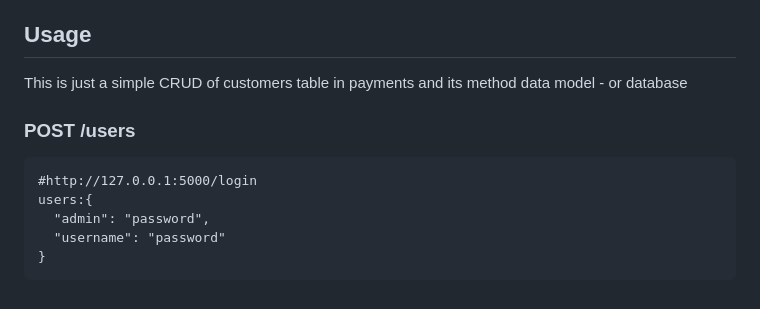
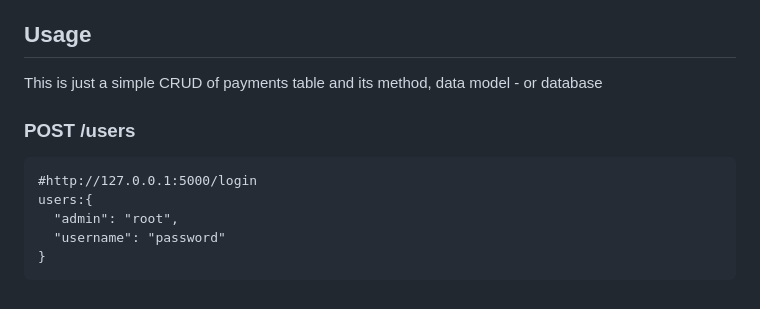
Before and after one commit to AprilJoyGamboa/CSE1_FinalDrill, a Markdown page: README.md, the part around the change. Rendered like a GitHub page.

````diff
--- a/README.md
+++ b/README.md
@@ -63,14 +63,14 @@ SUBMISSION REQUIREMENTS:
 prohibited).
 
 ## Usage
-This is just a simple CRUD of customers table in payments and its method data model - or database
+This is just a simple CRUD of payments table and its method, data model - or database
 
 ### POST /users
 
    ```http
    #http://127.0.0.1:5000/login
    users:{
-     "admin": "password",
+     "admin": "root",
      "username": "password"
    }
   ```
````
